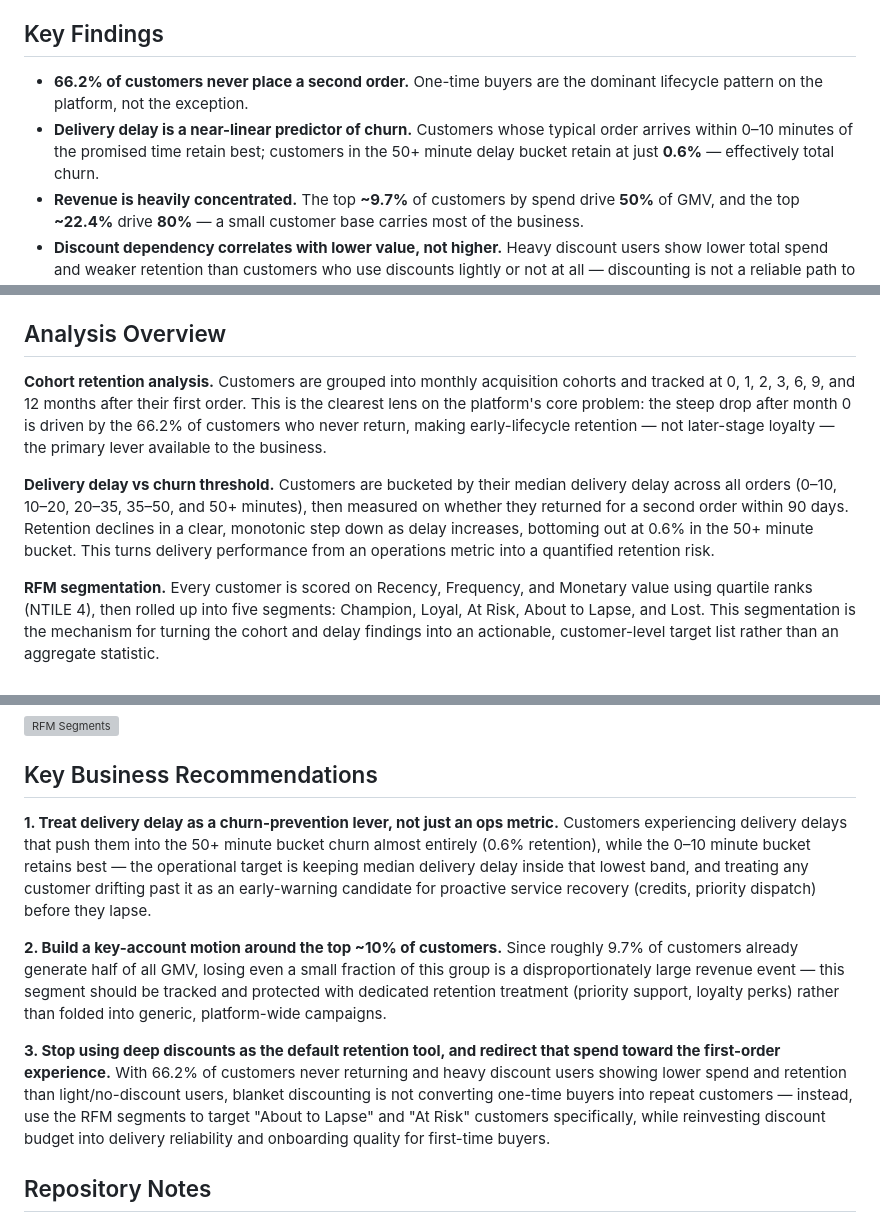
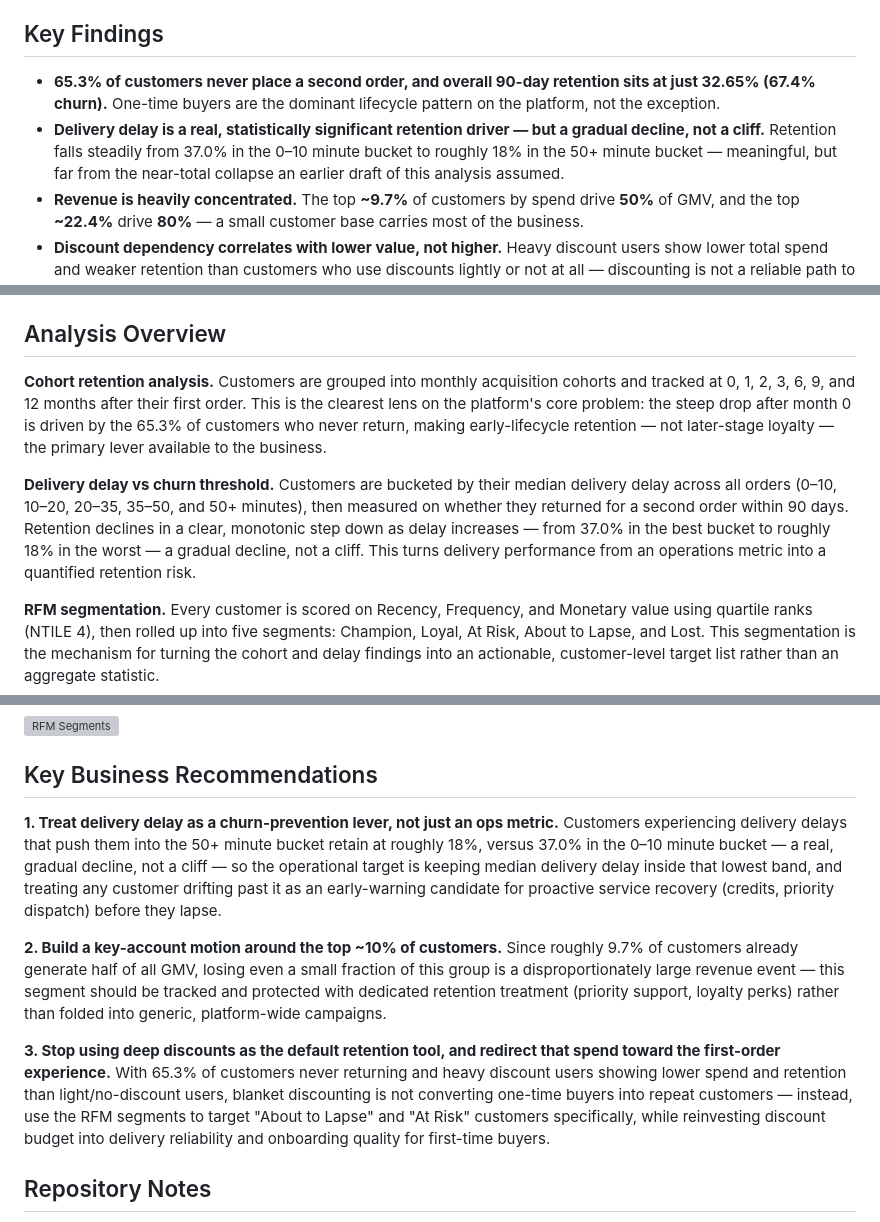
Before and after one commit to Vitthal38/foodpulse-retention-analytics, a Markdown page: README.md, 3 parts joined by grey strips. Rendered like a GitHub page; grey boxes are pictures that could not be loaded.

Commit message:
docs: fix stale retention/churn figures in README (66.2%→65.3%, remove disproven 0.6% churn cliff claim)

```diff
--- a/README.md
+++ b/README.md
@@ -21,8 +21,8 @@ A focused retention case study for a fictional Indian food delivery platform —
 
 ## Key Findings
 
-- **66.2% of customers never place a second order.** One-time buyers are the dominant lifecycle pattern on the platform, not the exception.
-- **Delivery delay is a near-linear predictor of churn.** Customers whose typical order arrives within 0–10 minutes of the promised time retain best; customers in the 50+ minute delay bucket retain at just **0.6%** — effectively total churn.
+- **65.3% of customers never place a second order, and overall 90-day retention sits at just 32.65% (67.4% churn).** One-time buyers are the dominant lifecycle pattern on the platform, not the exception.
+- **Delivery delay is a real, statistically significant retention driver — but a gradual decline, not a cliff.** Retention falls steadily from 37.0% in the 0–10 minute bucket to roughly 18% in the 50+ minute bucket — meaningful, but far from the near-total collapse an earlier draft of this analysis assumed.
 - **Revenue is heavily concentrated.** The top **~9.7%** of customers by spend drive **50%** of GMV, and the top **~22.4%** drive **80%** — a small customer base carries most of the business.
 - **Discount dependency correlates with lower value, not higher.** Heavy discount users show lower total spend and weaker retention than customers who use discounts lightly or not at all — discounting is not a reliable path to loyalty on its own.
 
@@ -71,9 +71,9 @@ Copy `.env.example` to `.env` and fill in your local PostgreSQL credentials befo
 
 ## Analysis Overview
 
-**Cohort retention analysis.** Customers are grouped into monthly acquisition cohorts and tracked at 0, 1, 2, 3, 6, 9, and 12 months after their first order. This is the clearest lens on the platform's core problem: the steep drop after month 0 is driven by the 66.2% of customers who never return, making early-lifecycle retention — not later-stage loyalty — the primary lever available to the business.
+**Cohort retention analysis.** Customers are grouped into monthly acquisition cohorts and tracked at 0, 1, 2, 3, 6, 9, and 12 months after their first order. This is the clearest lens on the platform's core problem: the steep drop after month 0 is driven by the 65.3% of customers who never return, making early-lifecycle retention — not later-stage loyalty — the primary lever available to the business.
 
-**Delivery delay vs churn threshold.** Customers are bucketed by their median delivery delay across all orders (0–10, 10–20, 20–35, 35–50, and 50+ minutes), then measured on whether they returned for a second order within 90 days. Retention declines in a clear, monotonic step down as delay increases, bottoming out at 0.6% in the 50+ minute bucket. This turns delivery performance from an operations metric into a quantified retention risk.
+**Delivery delay vs churn threshold.** Customers are bucketed by their median delivery delay across all orders (0–10, 10–20, 20–35, 35–50, and 50+ minutes), then measured on whether they returned for a second order within 90 days. Retention declines in a clear, monotonic step down as delay increases — from 37.0% in the best bucket to roughly 18% in the worst — a gradual decline, not a cliff. This turns delivery performance from an operations metric into a quantified retention risk.
 
 **RFM segmentation.** Every customer is scored on Recency, Frequency, and Monetary value using quartile ranks (NTILE 4), then rolled up into five segments: Champion, Loyal, At Risk, About to Lapse, and Lost. This segmentation is the mechanism for turning the cohort and delay findings into an actionable, customer-level target list rather than an aggregate statistic.
 
@@ -93,11 +93,11 @@ Copy `.env.example` to `.env` and fill in your local PostgreSQL credentials befo
 
 ## Key Business Recommendations
 
-**1. Treat delivery delay as a churn-prevention lever, not just an ops metric.** Customers experiencing delivery delays that push them into the 50+ minute bucket churn almost entirely (0.6% retention), while the 0–10 minute bucket retains best — the operational target is keeping median delivery delay inside that lowest band, and treating any customer drifting past it as an early-warning candidate for proactive service recovery (credits, priority dispatch) before they lapse.
+**1. Treat delivery delay as a churn-prevention lever, not just an ops metric.** Customers experiencing delivery delays that push them into the 50+ minute bucket retain at roughly 18%, versus 37.0% in the 0–10 minute bucket — a real, gradual decline, not a cliff — so the operational target is keeping median delivery delay inside that lowest band, and treating any customer drifting past it as an early-warning candidate for proactive service recovery (credits, priority dispatch) before they lapse.
 
 **2. Build a key-account motion around the top ~10% of customers.** Since roughly 9.7% of customers already generate half of all GMV, losing even a small fraction of this group is a disproportionately large revenue event — this segment should be tracked and protected with dedicated retention treatment (priority support, loyalty perks) rather than folded into generic, platform-wide campaigns.
 
-**3. Stop using deep discounts as the default retention tool, and redirect that spend toward the first-order experience.** With 66.2% of customers never returning and heavy discount users showing lower spend and retention than light/no-discount users, blanket discounting is not converting one-time buyers into repeat customers — instead, use the RFM segments to target "About to Lapse" and "At Risk" customers specifically, while reinvesting discount budget into delivery reliability and onboarding quality for first-time buyers.
+**3. Stop using deep discounts as the default retention tool, and redirect that spend toward the first-order experience.** With 65.3% of customers never returning and heavy discount users showing lower spend and retention than light/no-discount users, blanket discounting is not converting one-time buyers into repeat customers — instead, use the RFM segments to target "About to Lapse" and "At Risk" customers specifically, while reinvesting discount budget into delivery reliability and onboarding quality for first-time buyers.
 
 ## Repository Notes
 
```
